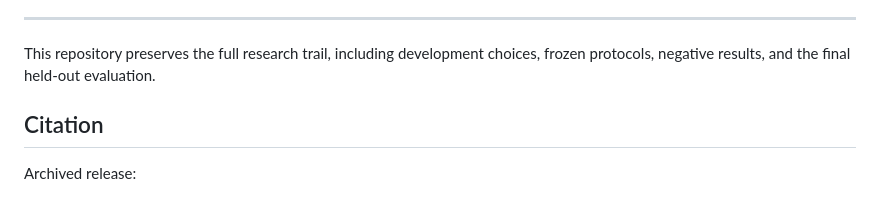
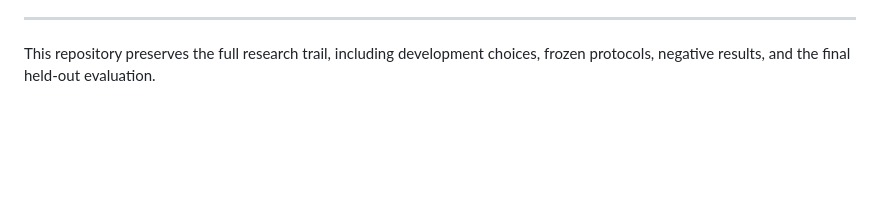
Before and after one commit to ayeshawq1/tess-small-planet-recovery, a Markdown page: README.md, the part around the change. GitHub-like rendering; blank space fills up the shorter version.

Commit message:
Delete citation section from README
Removed citation section from README

```diff
--- a/README.md
+++ b/README.md
@@ -363,7 +363,3 @@ Core references used in the project include:
 ---
 
 This repository preserves the full research trail, including development choices, frozen protocols, negative results, and the final held-out evaluation.
-
-## Citation
-
-Archived release:
```
